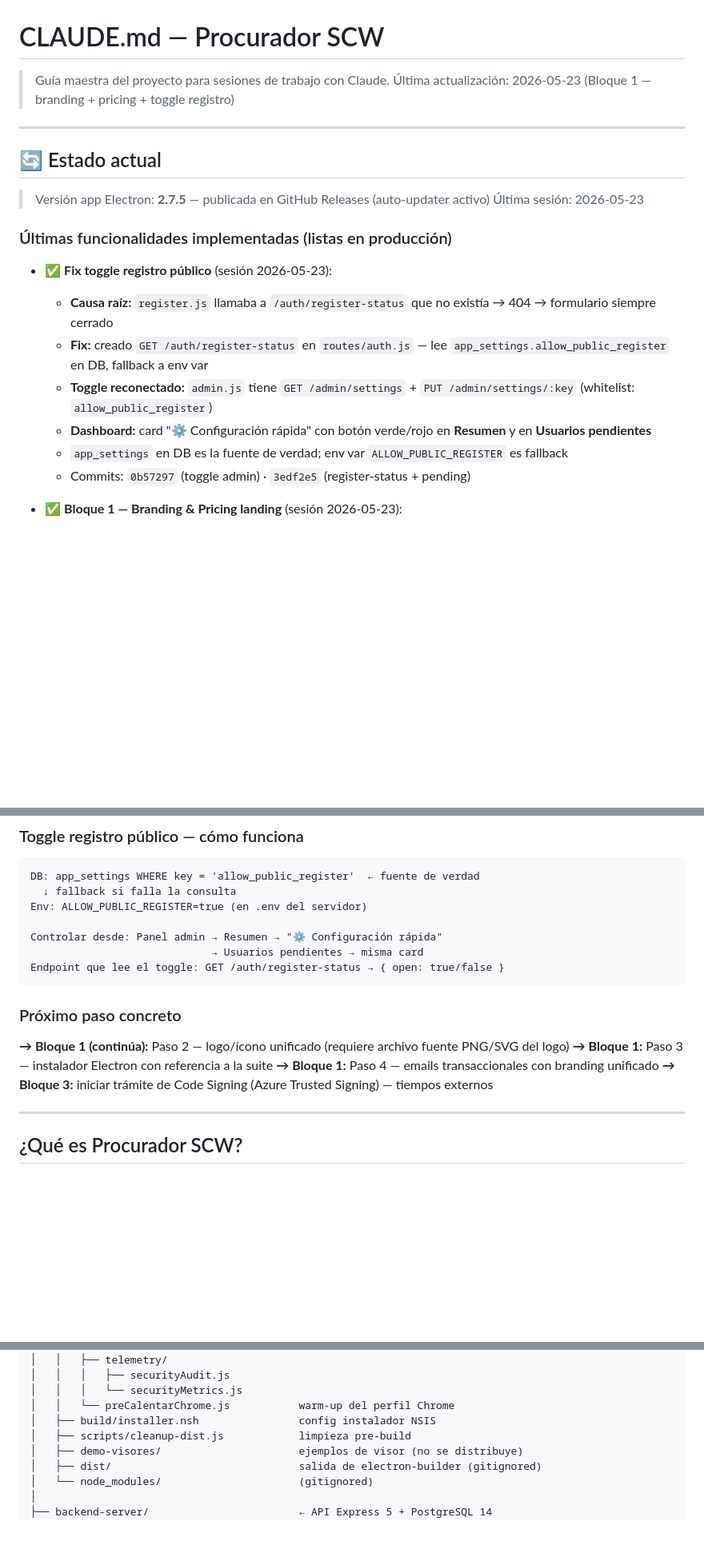
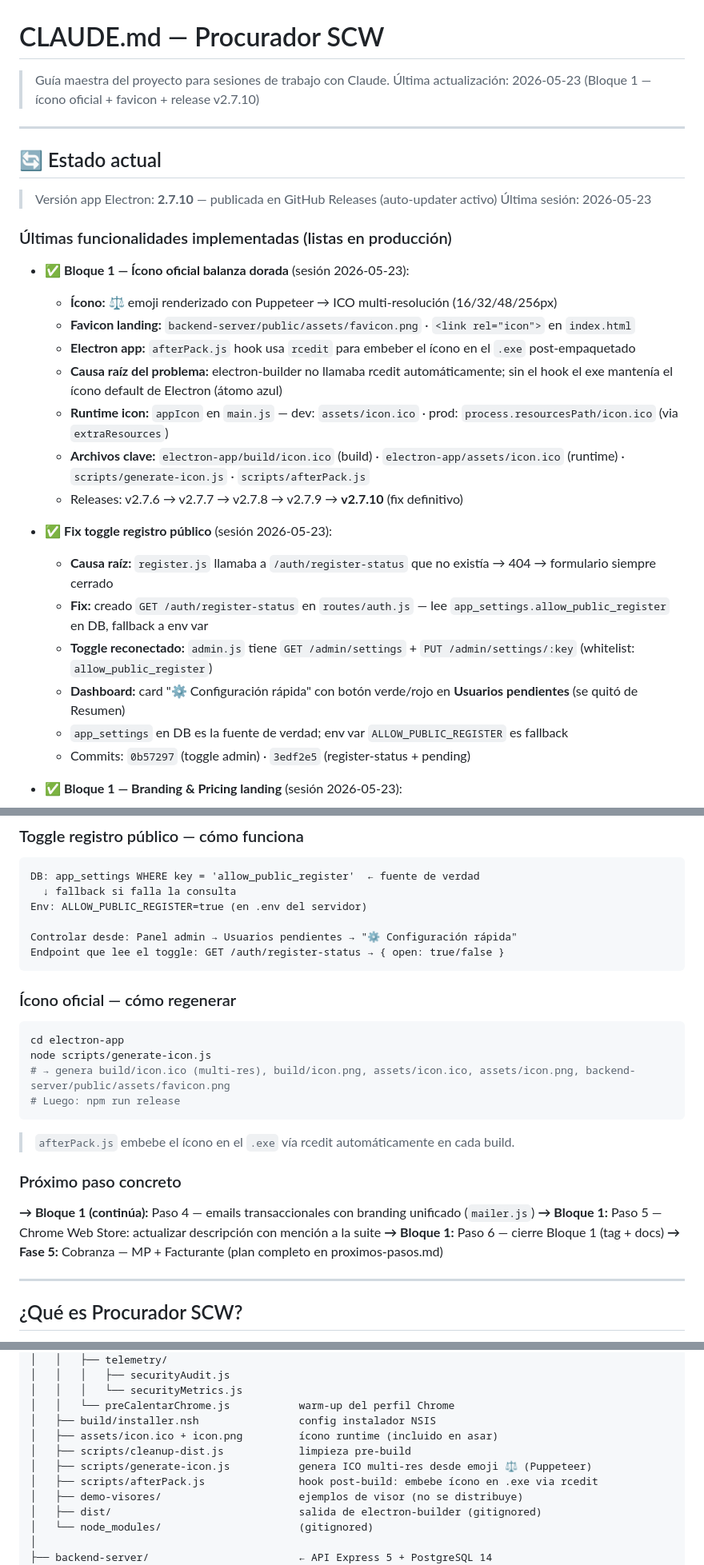
Before and after one commit to jberger19186/procurador-tool, a Markdown page: CLAUDE.md, 3 parts joined by grey strips. Shown at 80% size. GitHub-like rendering; blank space fills up the shorter version.

Commit message:
docs(bloque1-paso2): documentar fix ícono Electron + favicon landing
- CLAUDE.md: v2.7.10, entrada ícono con causa raíz + archivos clave,
  sección "cómo regenerar ícono", próximos pasos actualizados
- proximos-pasos.md: Paso 2 ✅ con detalle de 5 releases hasta fix,
  versión y tag actualizados

Co-Authored-By: Claude Sonnet 4.6 <noreply@anthropic.com>

````diff
--- a/CLAUDE.md
+++ b/CLAUDE.md
@@ -1,21 +1,30 @@
 # CLAUDE.md — Procurador SCW
 
 > Guía maestra del proyecto para sesiones de trabajo con Claude.
-> Última actualización: 2026-05-23 (Bloque 1 — branding + pricing + toggle registro)
+> Última actualización: 2026-05-23 (Bloque 1 — ícono oficial + favicon + release v2.7.10)
 
 ---
 
 ## 🔄 Estado actual
-> Versión app Electron: **2.7.5** — publicada en GitHub Releases (auto-updater activo)
+> Versión app Electron: **2.7.10** — publicada en GitHub Releases (auto-updater activo)
 > Última sesión: 2026-05-23
 
 ### Últimas funcionalidades implementadas (listas en producción)
+
+- ✅ **Bloque 1 — Ícono oficial balanza dorada** (sesión 2026-05-23):
+  - **Ícono:** ⚖️ emoji renderizado con Puppeteer → ICO multi-resolución (16/32/48/256px)
+  - **Favicon landing:** `backend-server/public/assets/favicon.png` · `<link rel="icon">` en `index.html`
+  - **Electron app:** `afterPack.js` hook usa `rcedit` para embeber el ícono en el `.exe` post-empaquetado
+  - **Causa raíz del problema:** electron-builder no llamaba rcedit automáticamente; sin el hook el exe mantenía el ícono default de Electron (átomo azul)
+  - **Runtime icon:** `appIcon` en `main.js` — dev: `assets/icon.ico` · prod: `process.resourcesPath/icon.ico` (via `extraResources`)
+  - **Archivos clave:** `electron-app/build/icon.ico` (build) · `electron-app/assets/icon.ico` (runtime) · `scripts/generate-icon.js` · `scripts/afterPack.js`
+  - Releases: v2.7.6 → v2.7.7 → v2.7.8 → v2.7.9 → **v2.7.10** (fix definitivo)
 
 - ✅ **Fix toggle registro público** (sesión 2026-05-23):
   - **Causa raíz:** `register.js` llamaba a `/auth/register-status` que no existía → 404 → formulario siempre cerrado
   - **Fix:** creado `GET /auth/register-status` en `routes/auth.js` — lee `app_settings.allow_public_register` en DB, fallback a env var
   - **Toggle reconectado:** `admin.js` tiene `GET /admin/settings` + `PUT /admin/settings/:key` (whitelist: `allow_public_register`)
-  - **Dashboard:** card "⚙️ Configuración rápida" con botón verde/rojo en **Resumen** y en **Usuarios pendientes**
+  - **Dashboard:** card "⚙️ Configuración rápida" con botón verde/rojo en **Usuarios pendientes** (se quitó de Resumen)
   - `app_settings` en DB es la fuente de verdad; env var `ALLOW_PUBLIC_REGISTER` es fallback
   - Commits: `0b57297` (toggle admin) · `3edf2e5` (register-status + pending)
 
@@ -46,16 +55,24 @@ DB: app_settings WHERE key = 'allow_public_register'  ← fuente de verdad
   ↓ fallback si falla la consulta
 Env: ALLOW_PUBLIC_REGISTER=true (en .env del servidor)
 
-Controlar desde: Panel admin → Resumen → "⚙️ Configuración rápida"
-                             → Usuarios pendientes → misma card
+Controlar desde: Panel admin → Usuarios pendientes → "⚙️ Configuración rápida"
 Endpoint que lee el toggle: GET /auth/register-status → { open: true/false }
 ```
 
+### Ícono oficial — cómo regenerar
+```bash
+cd electron-app
+node scripts/generate-icon.js
+# → genera build/icon.ico (multi-res), build/icon.png, assets/icon.ico, assets/icon.png, backend-server/public/assets/favicon.png
+# Luego: npm run release
+```
+> `afterPack.js` embebe el ícono en el `.exe` vía rcedit automáticamente en cada build.
+
 ### Próximo paso concreto
-**→ Bloque 1 (continúa):** Paso 2 — logo/ícono unificado (requiere archivo fuente PNG/SVG del logo)
-**→ Bloque 1:** Paso 3 — instalador Electron con referencia a la suite
-**→ Bloque 1:** Paso 4 — emails transaccionales con branding unificado
-**→ Bloque 3:** iniciar trámite de Code Signing (Azure Trusted Signing) — tiempos externos
+**→ Bloque 1 (continúa):** Paso 4 — emails transaccionales con branding unificado (`mailer.js`)
+**→ Bloque 1:** Paso 5 — Chrome Web Store: actualizar descripción con mención a la suite
+**→ Bloque 1:** Paso 6 — cierre Bloque 1 (tag + docs)
+**→ Fase 5:** Cobranza — MP + Facturante (plan completo en proximos-pasos.md)
 
 ---
 
@@ -145,7 +162,10 @@ ProcuradorTool/
 │   │   │   └── securityMetrics.js
 │   │   └── preCalentarChrome.js           warm-up del perfil Chrome
 │   ├── build/installer.nsh                config instalador NSIS
+│   ├── assets/icon.ico + icon.png         ícono runtime (incluido en asar)
 │   ├── scripts/cleanup-dist.js            limpieza pre-build
+│   ├── scripts/generate-icon.js           genera ICO multi-res desde emoji ⚖️ (Puppeteer)
+│   ├── scripts/afterPack.js               hook post-build: embebe ícono en .exe via rcedit
 │   ├── demo-visores/                      ejemplos de visor (no se distribuye)
 │   ├── dist/                              salida de electron-builder (gitignored)
 │   └── node_modules/                      (gitignored)
````
Also changed, not shown: docs/internal/proximos-pasos.md (+10 -4 lines).
